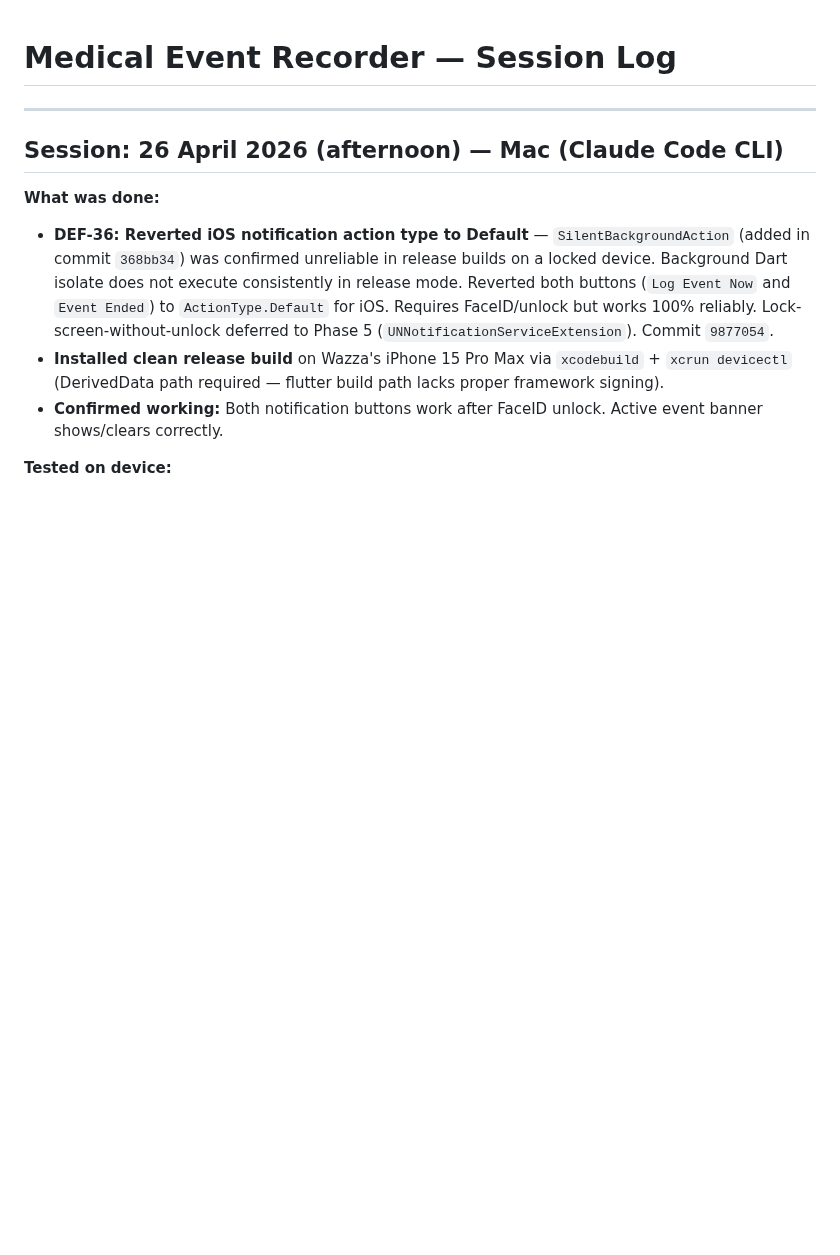
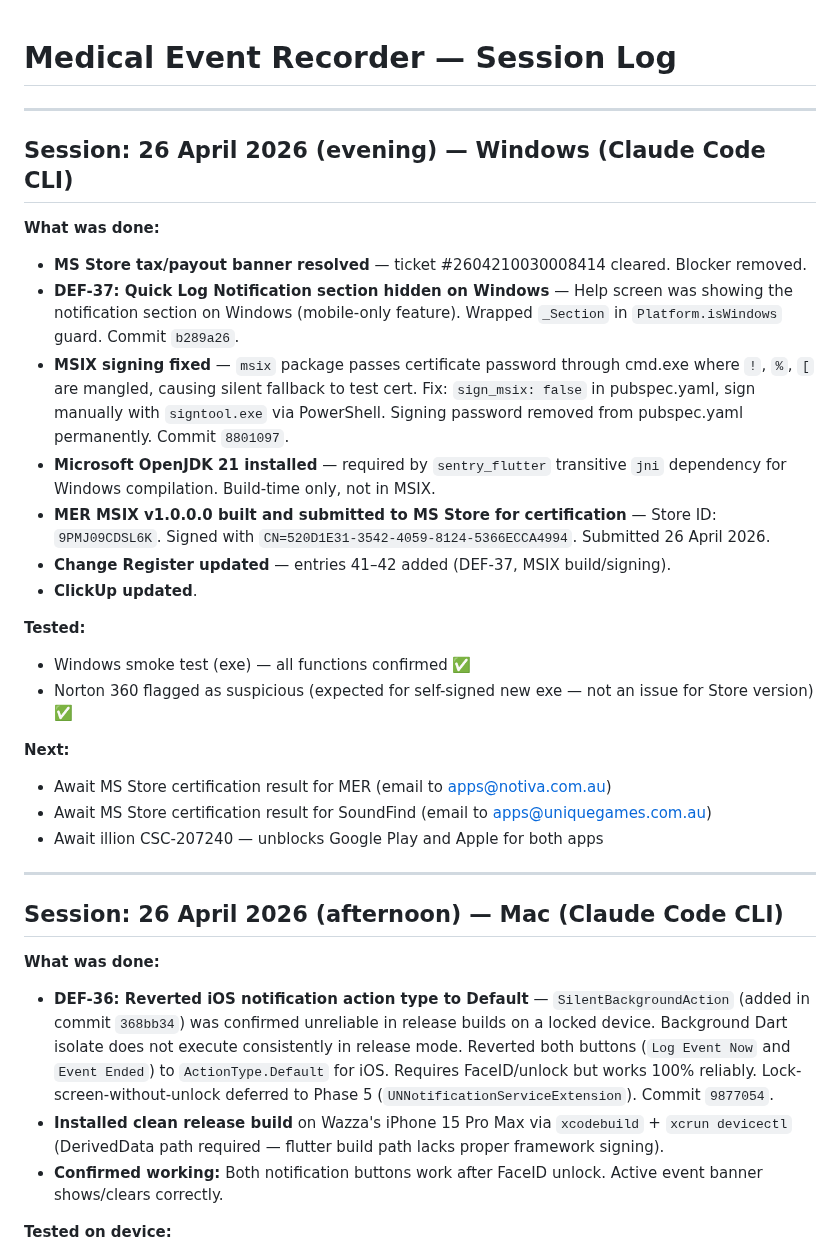
Before and after one commit to AusWazDev/epilepsyrecorder, a Markdown page: STATUS.md, the part around the change. Rendered like a GitHub page; blank space fills up the shorter version.

Commit message:
Update STATUS.md — MER Windows session 26 Apr 2026 (evening)
Co-Authored-By: Claude Sonnet 4.6 <noreply@anthropic.com>

```diff
--- a/STATUS.md
+++ b/STATUS.md
@@ -1,4 +1,27 @@
 # Medical Event Recorder — Session Log
+
+---
+
+## Session: 26 April 2026 (evening) — Windows (Claude Code CLI)
+
+**What was done:**
+
+- **MS Store tax/payout banner resolved** — ticket #2604210030008414 cleared. Blocker removed.
+- **DEF-37: Quick Log Notification section hidden on Windows** — Help screen was showing the notification section on Windows (mobile-only feature). Wrapped `_Section` in `Platform.isWindows` guard. Commit `b289a26`.
+- **MSIX signing fixed** — `msix` package passes certificate password through cmd.exe where `!`, `%`, `[` are mangled, causing silent fallback to test cert. Fix: `sign_msix: false` in pubspec.yaml, sign manually with `signtool.exe` via PowerShell. Signing password removed from pubspec.yaml permanently. Commit `8801097`.
+- **Microsoft OpenJDK 21 installed** — required by `sentry_flutter` transitive `jni` dependency for Windows compilation. Build-time only, not in MSIX.
+- **MER MSIX v1.0.0.0 built and submitted to MS Store for certification** — Store ID: `9PMJ09CDSL6K`. Signed with `CN=520D1E31-3542-4059-8124-5366ECCA4994`. Submitted 26 April 2026.
+- **Change Register updated** — entries 41–42 added (DEF-37, MSIX build/signing).
+- **ClickUp updated**.
+
+**Tested:**
+- Windows smoke test (exe) — all functions confirmed ✅
+- Norton 360 flagged as suspicious (expected for self-signed new exe — not an issue for Store version) ✅
+
+**Next:**
+- Await MS Store certification result for MER (email to apps@notiva.com.au)
+- Await MS Store certification result for SoundFind (email to apps@uniquegames.com.au)
+- Await illion CSC-207240 — unblocks Google Play and Apple for both apps
 
 ---
 
```
